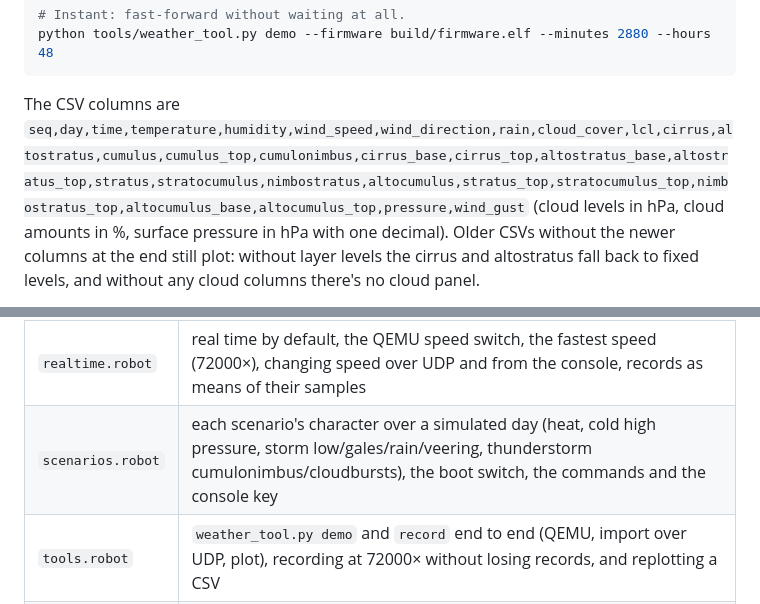
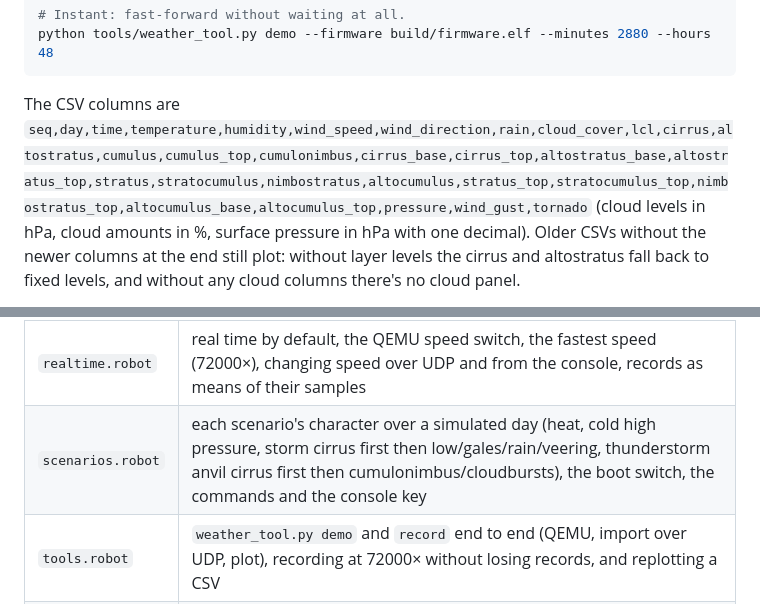
Before and after one commit to mattilaa/microcontroller_weather_station_simulator, a Markdown page: README.md, 2 parts joined by grey strips. Drawn GitHub-style.

````diff
--- a/README.md
+++ b/README.md
@@ -255,7 +261,7 @@ python tools/weather_tool.py demo --firmware build/firmware.elf --minutes 2880 -
 ```
 
 The CSV columns are
-`seq,day,time,temperature,humidity,wind_speed,wind_direction,rain,cloud_cover,lcl,cirrus,altostratus,cumulus,cumulus_top,cumulonimbus,cirrus_base,cirrus_top,altostratus_base,altostratus_top,stratus,stratocumulus,nimbostratus,altocumulus,stratus_top,stratocumulus_top,nimbostratus_top,altocumulus_base,altocumulus_top,pressure,wind_gust`
+`seq,day,time,temperature,humidity,wind_speed,wind_direction,rain,cloud_cover,lcl,cirrus,altostratus,cumulus,cumulus_top,cumulonimbus,cirrus_base,cirrus_top,altostratus_base,altostratus_top,stratus,stratocumulus,nimbostratus,altocumulus,stratus_top,stratocumulus_top,nimbostratus_top,altocumulus_base,altocumulus_top,pressure,wind_gust,tornado`
 (cloud levels in hPa, cloud amounts in %, surface pressure in hPa with one decimal). Older CSVs without the newer columns at the end
 still plot: without layer levels the cirrus and altostratus fall back to fixed levels, and
 without any cloud columns there's no cloud panel.
@@ -296,7 +302,7 @@ UART and over Ethernet:
 | `console.robot` | every console command, history capping, averages, the quit exit code |
 | `weather.robot` | value ranges, daily temperature cycle, humidity vs. temperature, wind behaviour, setting the clock, rain showers and tipping-bucket amounts, cloud cover in rain, cloud layers at their levels, afternoon cumulus, cumulonimbus only in rain-bearing cloud, high and middle layers drifting and thickening, stratus in humid air, nimbostratus only with rain-bearing cloud, lower cloud base in humid air, daily rain totals, the log and fast-forward |
 | `realtime.robot` | real time by default, the QEMU speed switch, the fastest speed (72000×), changing speed over UDP and from the console, records as means of their samples |
-| `scenarios.robot` | each scenario's character over a simulated day (heat, cold high pressure, storm low/gales/rain/veering, thunderstorm cumulonimbus/cloudbursts), the boot switch, the commands and the console key |
+| `scenarios.robot` | each scenario's character over a simulated day (heat, cold high pressure, storm cirrus first then low/gales/rain/veering, thunderstorm anvil cirrus first then cumulonimbus/cloudbursts), the boot switch, the commands and the console key |
 | `tools.robot` | `weather_tool.py demo` and `record` end to end (QEMU, import over UDP, plot), recording at 72000× without losing records, and replotting a CSV |
 | `ethernet.robot` | gratuitous ARP, ARP replies, ping (incl. large and 40 in a row), UDP commands, dropping corrupted or misaddressed packets |
 | `image.robot` | load address, no RTTI, exception, heap or guard symbols, empty `.init_array`, flash size budget, RAM within 32 KiB, `.data` loaded from flash |
````
Also changed, not shown: other parts of README.md (+19 -11 lines), CLAUDE.md (+3 -3 lines), docs/weather_chart.png, 10 other files.
